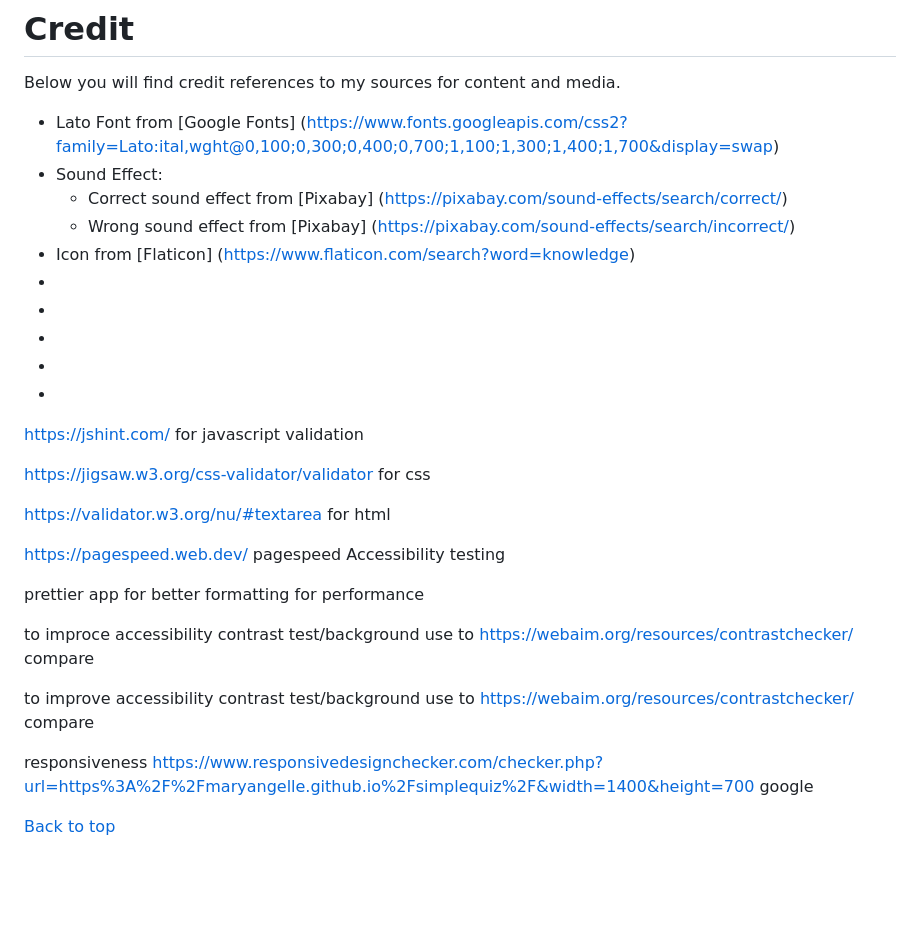
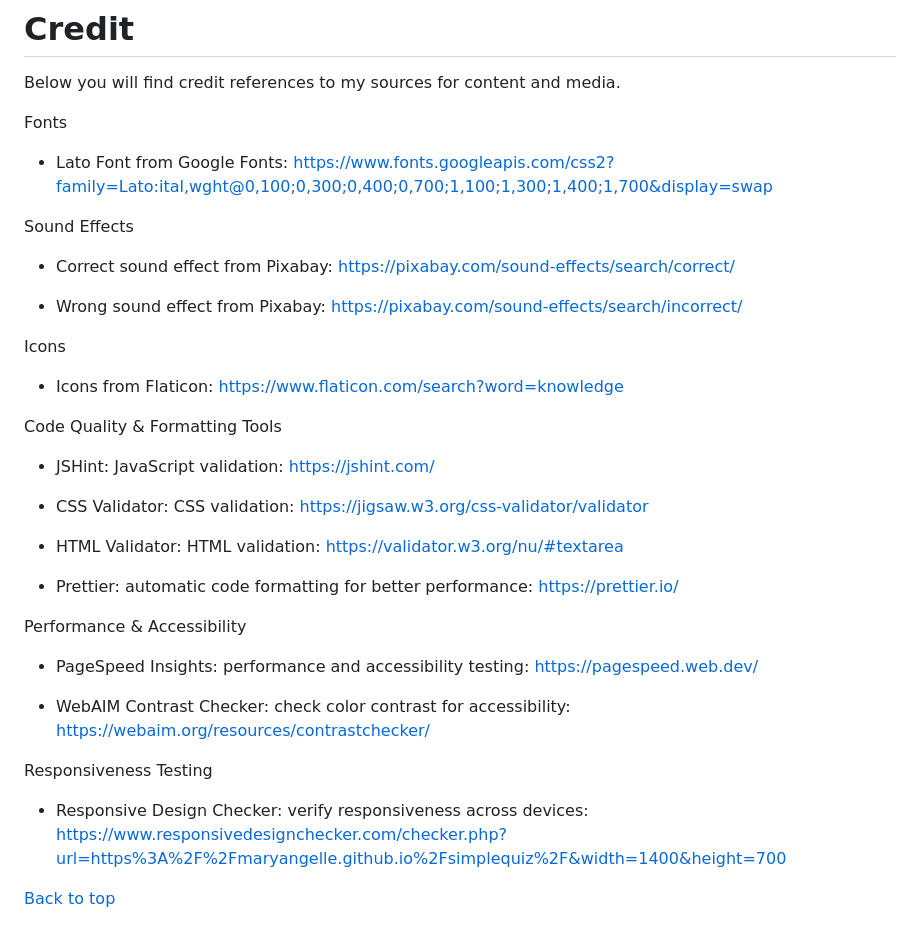
Before and after one commit to MaryanGelle/simpleQuiz, a Markdown page: README.md, the part around the change. GitHub-like rendering; blank space fills up the shorter version.

Commit message:
changes to credit page

```diff
--- a/README.md
+++ b/README.md
@@ -216,40 +216,39 @@ Requirements:
 
 Below you will find credit references to my sources for content and media.
 
-- Lato Font from [Google Fonts]
-  (https://www.fonts.googleapis.com/css2?family=Lato:ital,wght@0,100;0,300;0,400;0,700;1,100;1,300;1,400;1,700&display=swap)
-- Sound Effect:
-  - Correct sound effect from [Pixabay] (<https://pixabay.com/sound-effects/search/correct/>)
-  - Wrong sound effect from [Pixabay] (<https://pixabay.com/sound-effects/search/incorrect/>)
-- Icon from [Flaticon] (<https://www.flaticon.com/search?word=knowledge>)
--
--
--
--
--
+Fonts
 
-https://jshint.com/ for javascript validation
+- Lato Font from Google Fonts: https://www.fonts.googleapis.com/css2?family=Lato:ital,wght@0,100;0,300;0,400;0,700;1,100;1,300;1,400;1,700&display=swap
 
-https://jigsaw.w3.org/css-validator/validator for css
+Sound Effects
 
-https://validator.w3.org/nu/#textarea for html
+- Correct sound effect from Pixabay: https://pixabay.com/sound-effects/search/correct/
 
-https://pagespeed.web.dev/ pagespeed Accessibility testing
+- Wrong sound effect from Pixabay: https://pixabay.com/sound-effects/search/incorrect/
 
-prettier app for better formatting for performance
+Icons
 
-to improce accessibility contrast test/background
-use to https://webaim.org/resources/contrastchecker/ compare
+- Icons from Flaticon: https://www.flaticon.com/search?word=knowledge
 
+Code Quality & Formatting Tools
 
-to improve accessibility contrast test/background
-use to https://webaim.org/resources/contrastchecker/ compare
+- JSHint: JavaScript validation: https://jshint.com/
 
-responsiveness
-https://www.responsivedesignchecker.com/checker.php?url=https%3A%2F%2Fmaryangelle.github.io%2Fsimplequiz%2F&width=1400&height=700
-google
+- CSS Validator: CSS validation: https://jigsaw.w3.org/css-validator/validator
 
+- HTML Validator: HTML validation: https://validator.w3.org/nu/#textarea
 
+- Prettier: automatic code formatting for better performance: https://prettier.io/
+
+Performance & Accessibility
+
+- PageSpeed Insights: performance and accessibility testing: https://pagespeed.web.dev/
+
+- WebAIM Contrast Checker: check color contrast for accessibility: https://webaim.org/resources/contrastchecker/
+
+Responsiveness Testing
+
+- Responsive Design Checker: verify responsiveness across devices: https://www.responsivedesignchecker.com/checker.php?url=https%3A%2F%2Fmaryangelle.github.io%2Fsimplequiz%2F&width=1400&height=700
 
 [Back to top](#contents)
 
```
